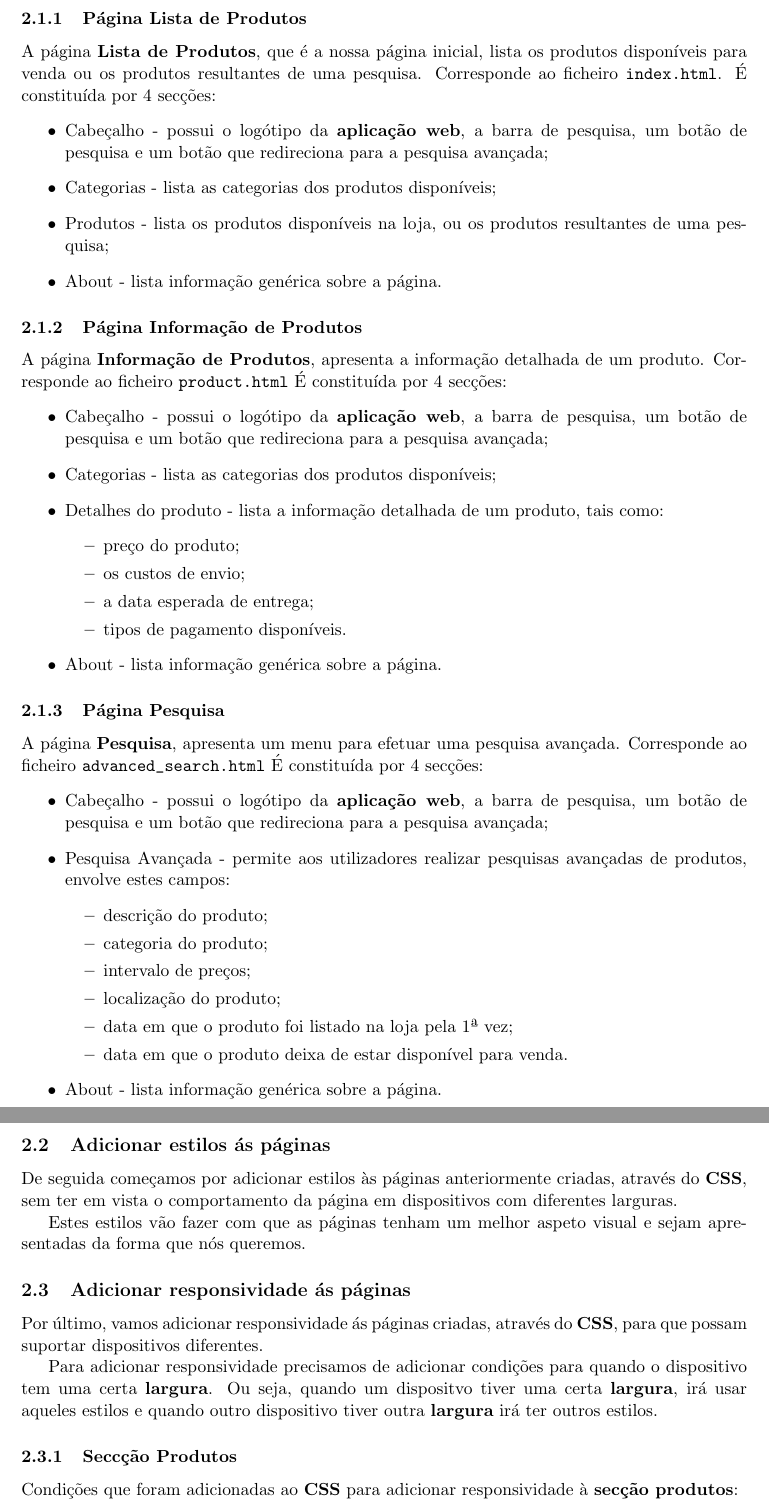
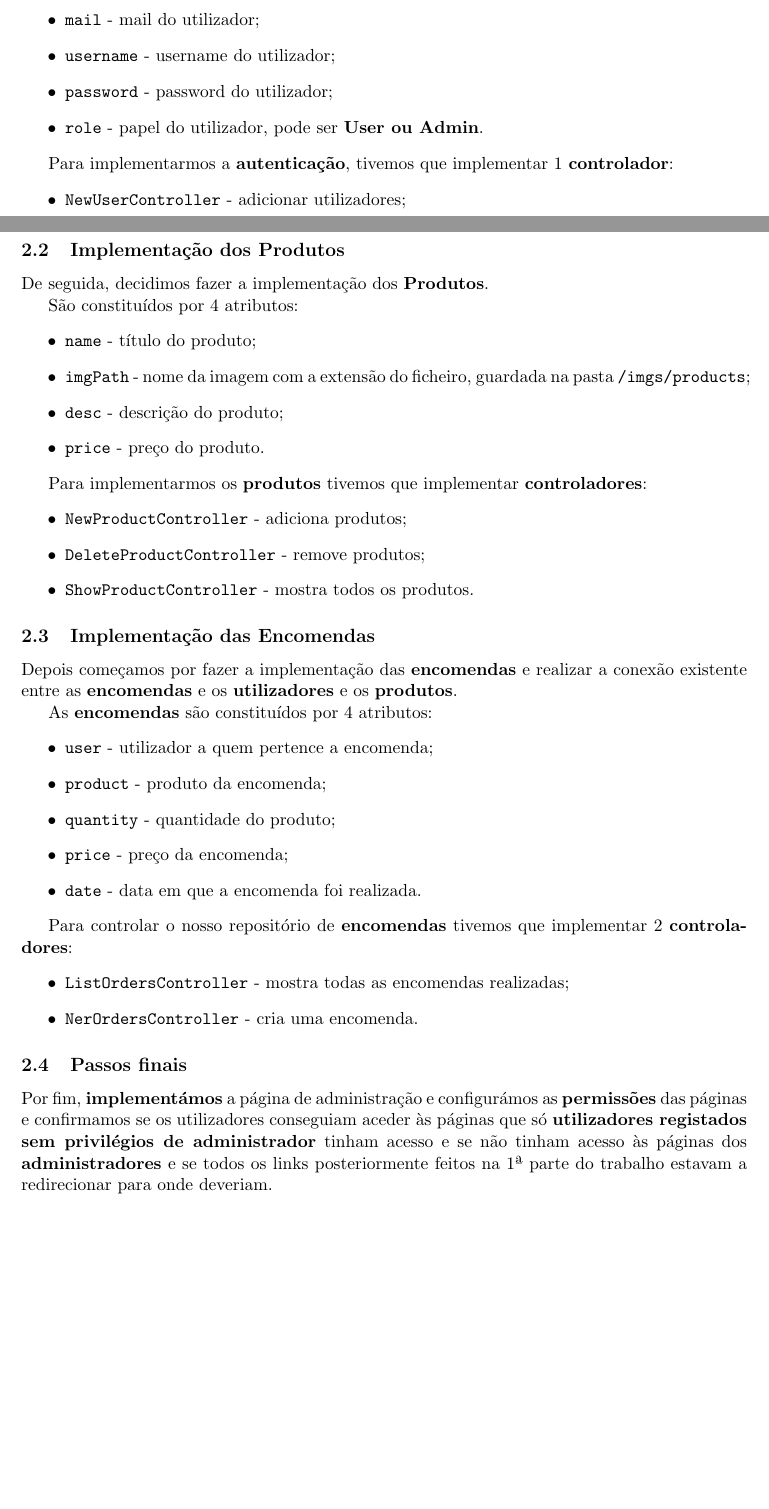
Before and after one commit to MiguelNdeCarvalho/TW-Work2, a LaTeX document (relatorio/relatorio.tex): two parts of pages 2 and 3 of 4 before the commit and two parts of pages 1 and 2 of 3 after it, joined at a grey line, cut at the place of the change, the shorter picture padded with empty space. Compiled offline with pdfLaTeX.

Commit message:
relatorio.tex: Done

```diff
--- a/relatorio/relatorio.tex
+++ b/relatorio/relatorio.tex
@@ -74,68 +59,49 @@ Em seguida começamos por fazer a criação da estrutura das páginas que eram e
-\subsubsection{Página Lista de Produtos}
-
-A página \textbf{Lista de Produtos}, que é a nossa página inicial, lista os produtos disponíveis para venda ou os produtos
-resultantes de uma pesquisa. Corresponde ao ficheiro \verb|index.html|.
-É constituída por 4 secções:
+Os \textbf{Utilizadores} são constituídos por 6 atributos:
 \begin{itemize}
-    \item Cabeçalho - possui o logótipo da \textbf{aplicação web}, a barra de pesquisa, um botão de pesquisa e um botão que redireciona para a pesquisa avançada;
-    \item Categorias - lista as categorias dos produtos disponíveis;
-    \item Produtos - lista os produtos disponíveis na loja, ou os produtos resultantes de uma pesquisa;
-    \item About - lista informação genérica sobre a página.
+    \item \verb|firstName| - primeiro nome do utilizador;
+    \item \verb|lastName| - último nome do utilizador;
+    \item \verb|mail| - mail do utilizador;
+    \item \verb|username| - username do utilizador;
+    \item \verb|password| - password do utilizador;
+    \item \verb|role| - papel do utilizador, pode ser \textbf{User ou Admin}.
 \end{itemize}
 
-\subsubsection{Página Informação de Produtos}
-
-A página \textbf{Informação de Produtos}, apresenta a informação detalhada de um produto.
-Corresponde ao ficheiro \verb|product.html|
-É constituída por 4 secções:
+Para implementarmos a \textbf{autenticação}, tivemos que implementar 1 \textbf{controlador}:
 \begin{itemize}
-    \item Cabeçalho - possui o logótipo da \textbf{aplicação web}, a barra de pesquisa, um botão de pesquisa e um botão que redireciona para a pesquisa avançada;
-    \item Categorias - lista as categorias dos produtos disponíveis;
-    \item Detalhes do produto - lista a informação detalhada de um produto, tais como:
-        \begin{itemize}
-            \item preço do produto;
-            \item os custos de envio;
-            \item a data esperada de entrega;
-            \item tipos de pagamento disponíveis.
-        \end{itemize}
-    \item About - lista informação genérica sobre a página.
+    \item \verb|NewUserController| - adicionar utilizadores;
 \end{itemize}
 
-\subsubsection{Página Pesquisa}
 
-A página \textbf{Pesquisa}, apresenta um menu para efetuar uma pesquisa avançada.
-Corresponde ao ficheiro \verb|advanced_search.html|
-É constituída por 4 secções:
+\subsection{Implementação dos Produtos}
+
+De seguida, decidimos fazer a implementação dos \textbf{Produtos}.
+
+São constituídos por 4 atributos:
 \begin{itemize}
-    \item Cabeçalho - possui o logótipo da \textbf{aplicação web}, a barra de pesquisa, um botão de pesquisa e um botão que redireciona para a pesquisa avançada;
-    \item Pesquisa Avançada - permite aos utilizadores realizar pesquisas avançadas de produtos, envolve estes campos:
-        \begin{itemize}
-            \item descrição do produto;
-            \item categoria do produto;
-            \item intervalo de preços;
-            \item localização do produto;
-            \item data em que o produto foi listado na loja pela 1ª vez;
-            \item data em que o produto deixa de estar disponível para venda.
-        \end{itemize}
-    \item About - lista informação genérica sobre a página.
+    \item \verb|name| - título do produto;
+    \item \verb|imgPath| - nome da imagem com a extensão do ficheiro, guardada na pasta
+    \verb|/imgs/products|;
+    \item \verb|desc| - descrição do produto;
+    \item \verb|price| - preço do produto.
 \end{itemize}
 
-\subsection{Adicionar estilos ás páginas}
-De seguida começamos por adicionar estilos às páginas anteriormente criadas, através do \textbf{CSS},
-sem ter em vista o comportamento da página em dispositivos com diferentes larguras.\par
+Para implementarmos os \textbf{produtos} tivemos que implementar  \textbf{controladores}:
+\begin{itemize}
+    \item \verb|NewProductController| - adiciona produtos;
+    \item \verb|DeleteProductController| - remove produtos;
+    \item \verb|ShowProductController| - mostra todos os produtos.
+\end{itemize}
 
 
-Estes estilos vão fazer com que as páginas tenham um melhor aspeto visual e sejam apresentadas
-da forma que nós queremos.
+\subsection{Implementação das Encomendas}
 
-\subsection{Adicionar responsividade ás páginas}
+Depois começamos por fazer a implementação das \textbf{encomendas} e realizar a conexão existente
+entre as \textbf{encomendas} e os \textbf{utilizadores} e os \textbf{produtos}.
 
-Por último, vamos adicionar responsividade ás páginas criadas, através do \textbf{CSS},
-para que possam suportar dispositivos diferentes. \par
-Para adicionar responsividade precisamos de adicionar condições para quando o dispositivo
-tem uma certa \textbf{largura}. Ou seja, quando um dispositvo tiver uma certa \textbf{largura}, irá
-usar aqueles estilos e quando outro dispositivo tiver outra \textbf{largura} irá ter outros estilos.
-
-\subsubsection{Seccção Produtos}
-Condições que foram adicionadas ao \textbf{CSS} para adicionar responsividade à \textbf{secção produtos}:
+As \textbf{encomendas} são constituídos por 4 atributos:
 \begin{itemize}
+    \item \verb|user| - utilizador a quem pertence a encomenda;
+    \item \verb|product| - produto da encomenda;
+    \item \verb|quantity| - quantidade do produto;
+    \item \verb|price| - preço da encomenda;
+    \item \verb|date| - data em que a encomenda foi realizada.
@@ -154,5 +108,6 @@ Condições que foram adicionadas ao \textbf{CSS} para adicionar responsividade
 \end{itemize}
 
-\subsubsection{Seccção Categorias}
-Condições que foram adicionadas ao \textbf{CSS} para adicionar responsividade à \textbf{secção categorias}:
+Para controlar o nosso repositório de \textbf{encomendas} tivemos que implementar 2 \textbf{controladores}:
 \begin{itemize}
+    \item \verb|ListOrdersController| - mostra todas as encomendas realizadas;
+    \item \verb|NerOrdersController| - cria uma encomenda.
@@ -167,2 +114,3 @@ Condições que foram adicionadas ao \textbf{CSS} para adicionar responsividade
 \end{itemize}
 
+\subsection{Passos finais}
@@ -188 +118,4 @@ Condições que foram adicionadas ao \textbf{CSS} para adicionar responsividade
-        \item A \textbf{secção categorias} deverá estar depois da \textbf{secção produtos}, ocupando toda a largura da página.
+Por fim, \textbf{implementámos} a página de administração e configurámos as \textbf{permissões} das páginas e
+confirmamos se os utilizadores conseguiam aceder às páginas que só \textbf{utilizadores registados
+sem privilégios de administrador} tinham acesso e se não tinham acesso às páginas dos \textbf{administradores}
+e se todos os links posteriormente feitos na 1ª parte do trabalho estavam a redirecionar para onde deveriam.
```
Also changed, not shown: relatorio/relatorio.tex (93 more changed lines).
